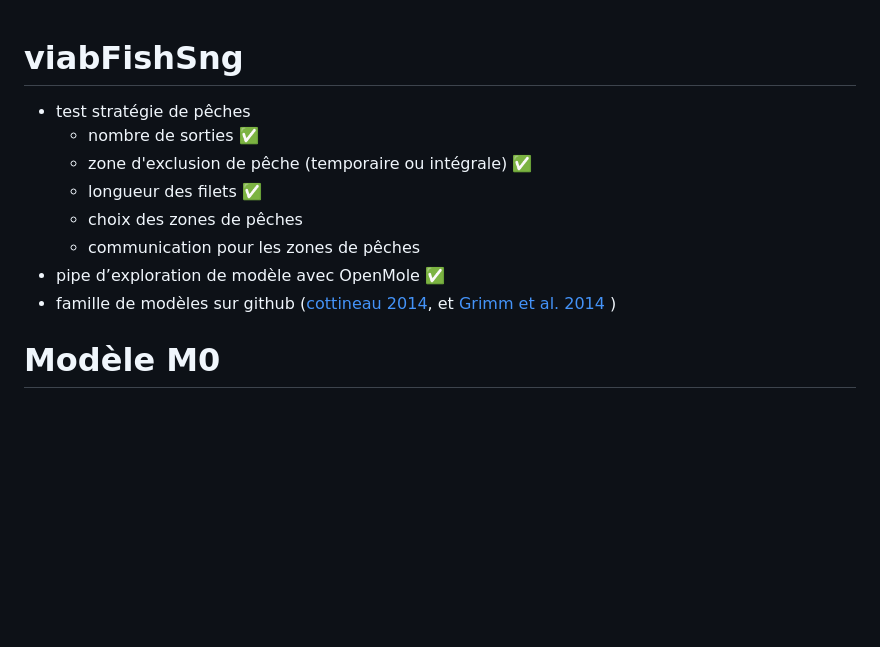
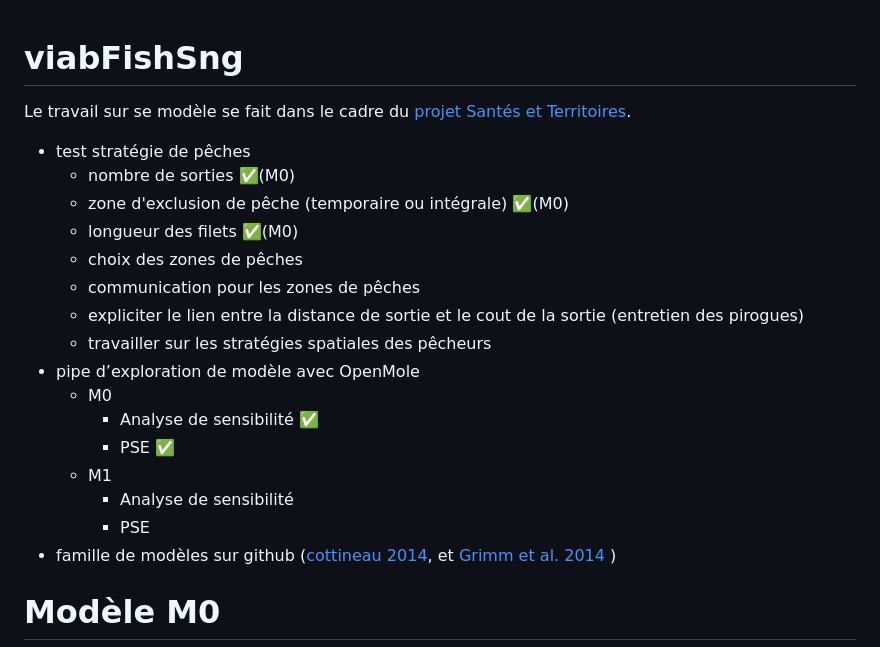
Before and after one commit to sowboubacar338/viabFishSng, a Markdown page: README.md, the part around the change. Rendered like a GitHub page; blank space fills up the shorter version.

Commit message:
lien url

```diff
--- a/README.md
+++ b/README.md
@@ -1,12 +1,21 @@
 # viabFishSng
+Le travail sur se modèle se fait dans le cadre du [projet Santés et Territoires](https://www.santes-territoires.org/).
 
 - test stratégie de pêches
-	- nombre de sorties :white_check_mark:
-	- zone d'exclusion de pêche (temporaire ou intégrale) :white_check_mark:
-	- longueur des filets :white_check_mark:
+	- nombre de sorties :white_check_mark:(M0)
+	- zone d'exclusion de pêche (temporaire ou intégrale) :white_check_mark:(M0)
+	- longueur des filets :white_check_mark:(M0)
     - choix des zones de pêches
 	- communication pour les zones de pêches
-- pipe d’exploration de modèle avec OpenMole :white_check_mark:
+	- expliciter le lien entre la distance de sortie et le cout de la sortie (entretien des pirogues)
+	- travailler sur les stratégies spatiales des pêcheurs
+- pipe d’exploration de modèle avec OpenMole
+    - M0
+        - Analyse de sensibilité :white_check_mark:
+        - PSE :white_check_mark:
+     - M1
+         - Analyse de sensibilité
+         - PSE
 - famille de modèles sur github ([cottineau 2014](https://ecm.univ-paris1.fr/nuxeo/site/esupversions/cab3b3d5-3c9d-48f6-887c-8e8b8df7a7d2), et [Grimm et al. 2014](https://www2.econ.iastate.edu/tesfatsi/TRACE.ModFramework.GrimmEtAl2014.pdf) )
 
 # Modèle M0
```
